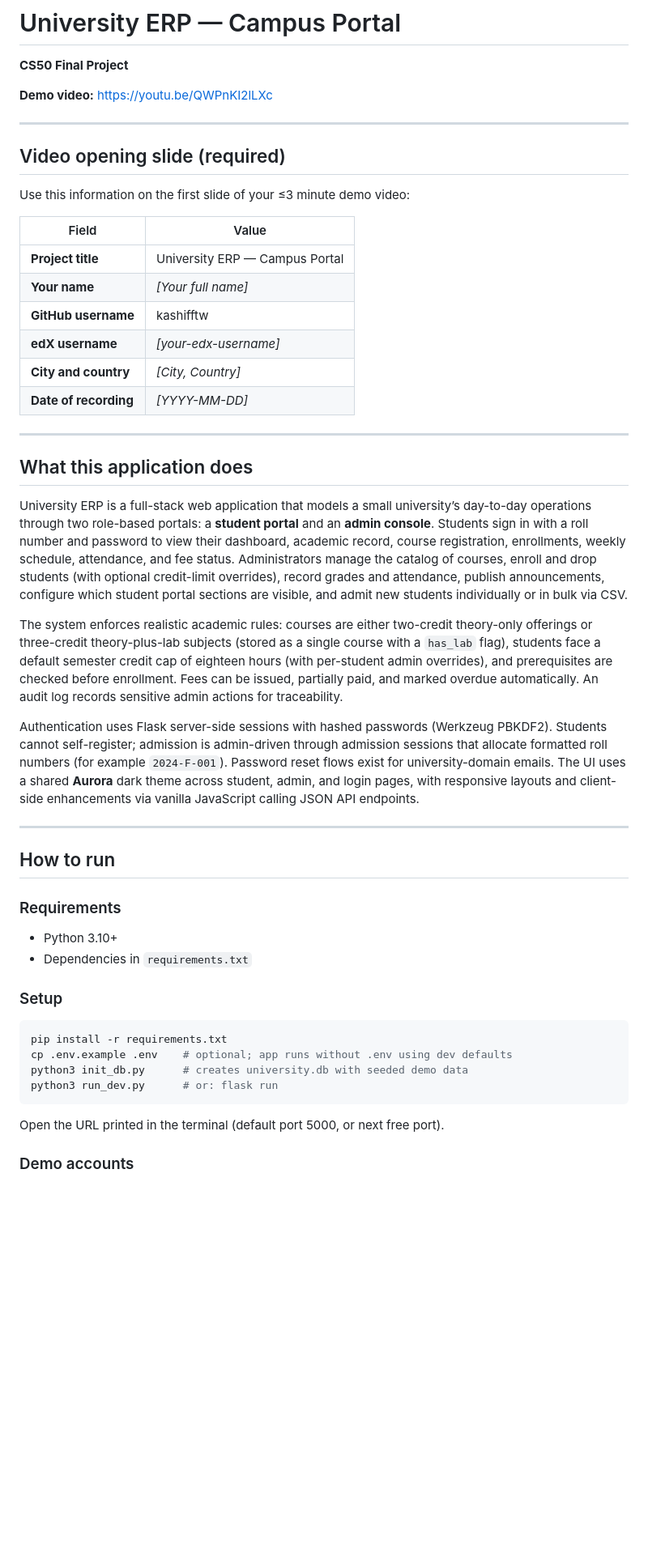
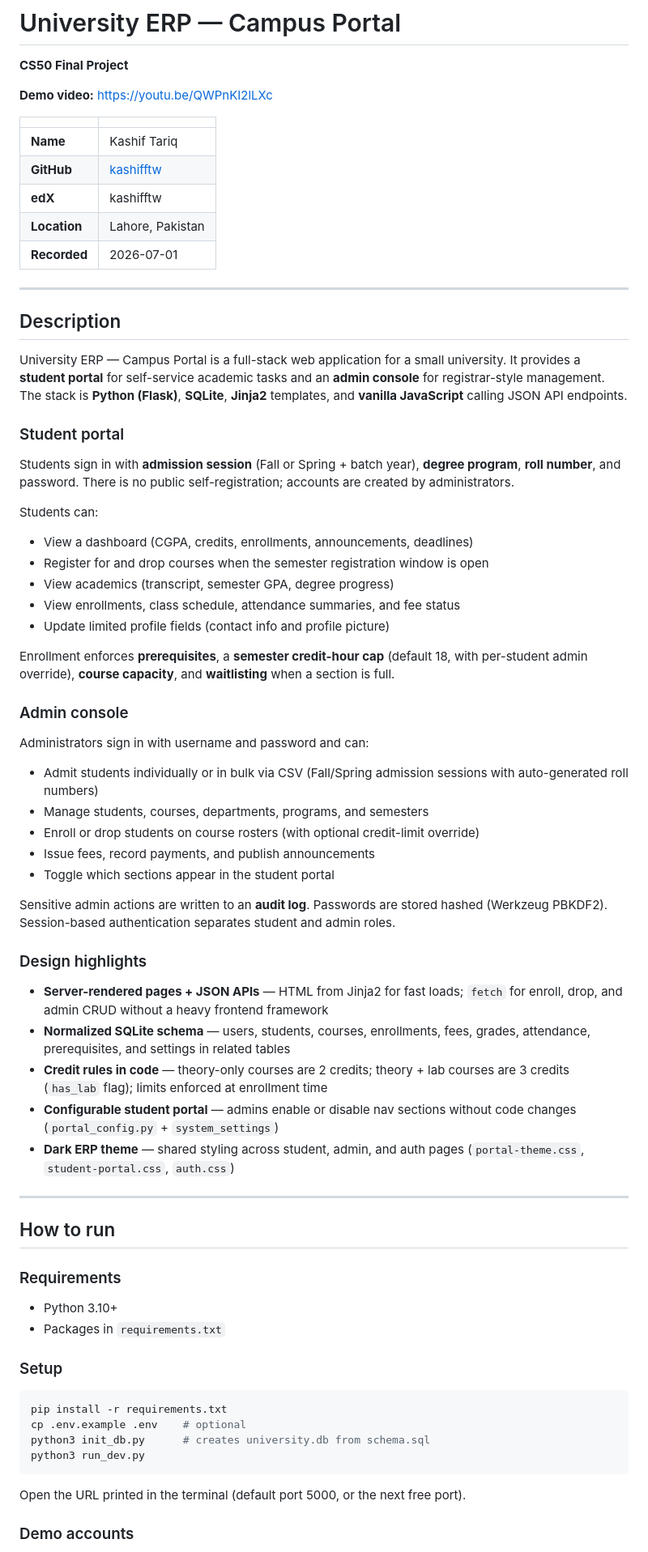
Before and after one commit to kashifftw/cs50-final-project, a Markdown page: README.md, the part around one of its changes. Shown at 81% size. Drawn GitHub-style; blank space fills up the shorter version.

````diff
--- a/README.md
+++ b/README.md
@@ -4,30 +4,53 @@
 
 **Demo video:** [https://youtu.be/QWPnKI2lLXc](https://youtu.be/QWPnKI2lLXc)
 
----
-
-## Video opening slide (required)
-
-Use this information on the first slide of your ≤3 minute demo video:
-
-| Field | Value |
-|-------|-------|
-| **Project title** | University ERP — Campus Portal |
-| **Your name** | *[Your full name]* |
-| **GitHub username** | kashifftw |
-| **edX username** | *[your-edx-username]* |
-| **City and country** | *[City, Country]* |
-| **Date of recording** | *[YYYY-MM-DD]* |
+| | |
+|---|---|
+| **Name** | Kashif Tariq |
+| **GitHub** | [kashifftw](https://github.com/kashifftw) |
+| **edX** | kashifftw |
+| **Location** | Lahore, Pakistan |
+| **Recorded** | 2026-07-01 |
 
 ---
 
-## What this application does
+## Description
 
-University ERP is a full-stack web application that models a small university’s day-to-day operations through two role-based portals: a **student portal** and an **admin console**. Students sign in with a roll number and password to view their dashboard, academic record, course registration, enrollments, weekly schedule, attendance, and fee status. Administrators manage the catalog of courses, enroll and drop students (with optional credit-limit overrides), record grades and attendance, publish announcements, configure which student portal sections are visible, and admit new students individually or in bulk via CSV.
+University ERP — Campus Portal is a full-stack web application for a small university. It provides a **student portal** for self-service academic tasks and an **admin console** for registrar-style management. The stack is **Python (Flask)**, **SQLite**, **Jinja2** templates, and **vanilla JavaScript** calling JSON API endpoints.
 
-The system enforces realistic academic rules: courses are either two-credit theory-only offerings or three-credit theory-plus-lab subjects (stored as a single course with a `has_lab` flag), students face a default semester credit cap of eighteen hours (with per-student admin overrides), and prerequisites are checked before enrollment. Fees can be issued, partially paid, and marked overdue automatically. An audit log records sensitive admin actions for traceability.
+### Student portal
 
-Authentication uses Flask server-side sessions with hashed passwords (Werkzeug PBKDF2). Students cannot self-register; admission is admin-driven through admission sessions that allocate formatted roll numbers (for example `2024-F-001`). Password reset flows exist for university-domain emails. The UI uses a shared **Aurora** dark theme across student, admin, and login pages, with responsive layouts and client-side enhancements via vanilla JavaScript calling JSON API endpoints.
+Students sign in with **admission session** (Fall or Spring + batch year), **degree program**, **roll number**, and password. There is no public self-registration; accounts are created by administrators.
+
+Students can:
+
+- View a dashboard (CGPA, credits, enrollments, announcements, deadlines)
+- Register for and drop courses when the semester registration window is open
+- View academics (transcript, semester GPA, degree progress)
+- View enrollments, class schedule, attendance summaries, and fee status
+- Update limited profile fields (contact info and profile picture)
+
+Enrollment enforces **prerequisites**, a **semester credit-hour cap** (default 18, with per-student admin override), **course capacity**, and **waitlisting** when a section is full.
+
+### Admin console
+
+Administrators sign in with username and password and can:
+
+- Admit students individually or in bulk via CSV (Fall/Spring admission sessions with auto-generated roll numbers)
+- Manage students, courses, departments, programs, and semesters
+- Enroll or drop students on course rosters (with optional credit-limit override)
+- Issue fees, record payments, and publish announcements
+- Toggle which sections appear in the student portal
+
+Sensitive admin actions are written to an **audit log**. Passwords are stored hashed (Werkzeug PBKDF2). Session-based authentication separates student and admin roles.
+
+### Design highlights
+
+- **Server-rendered pages + JSON APIs** — HTML from Jinja2 for fast loads; `fetch` for enroll, drop, and admin CRUD without a heavy frontend framework
+- **Normalized SQLite schema** — users, students, courses, enrollments, fees, grades, attendance, prerequisites, and settings in related tables
+- **Credit rules in code** — theory-only courses are 2 credits; theory + lab courses are 3 credits (`has_lab` flag); limits enforced at enrollment time
+- **Configurable student portal** — admins enable or disable nav sections without code changes (`portal_config.py` + `system_settings`)
+- **Dark ERP theme** — shared styling across student, admin, and auth pages (`portal-theme.css`, `student-portal.css`, `auth.css`)
 
 ---
 
@@ -36,18 +59,18 @@ Authentication uses Flask server-side sessions with hashed passwords (Werkzeug P
 ### Requirements
 
 - Python 3.10+
-- Dependencies in `requirements.txt`
+- Packages in `requirements.txt`
 
 ### Setup
 
 ```bash
 pip install -r requirements.txt
-cp .env.example .env    # optional; app runs without .env using dev defaults
-python3 init_db.py      # creates university.db with seeded demo data
-python3 run_dev.py      # or: flask run
+cp .env.example .env    # optional
+python3 init_db.py      # creates university.db from schema.sql
+python3 run_dev.py
 ```
 
-Open the URL printed in the terminal (default port 5000, or next free port).
+Open the URL printed in the terminal (default port 5000, or the next free port).
 
 ### Demo accounts
 
````
Also changed, not shown: other parts of README.md (+57 -105 lines).
